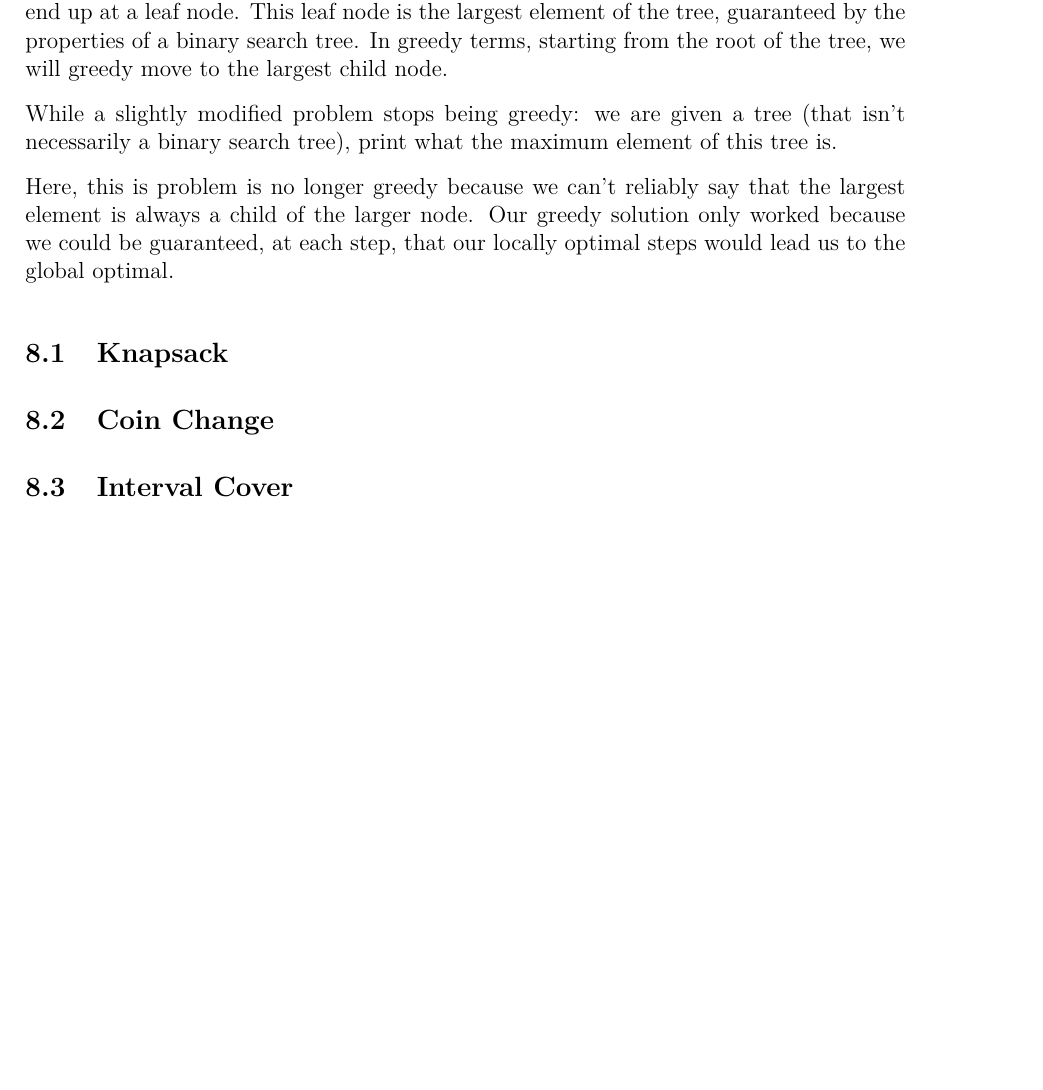
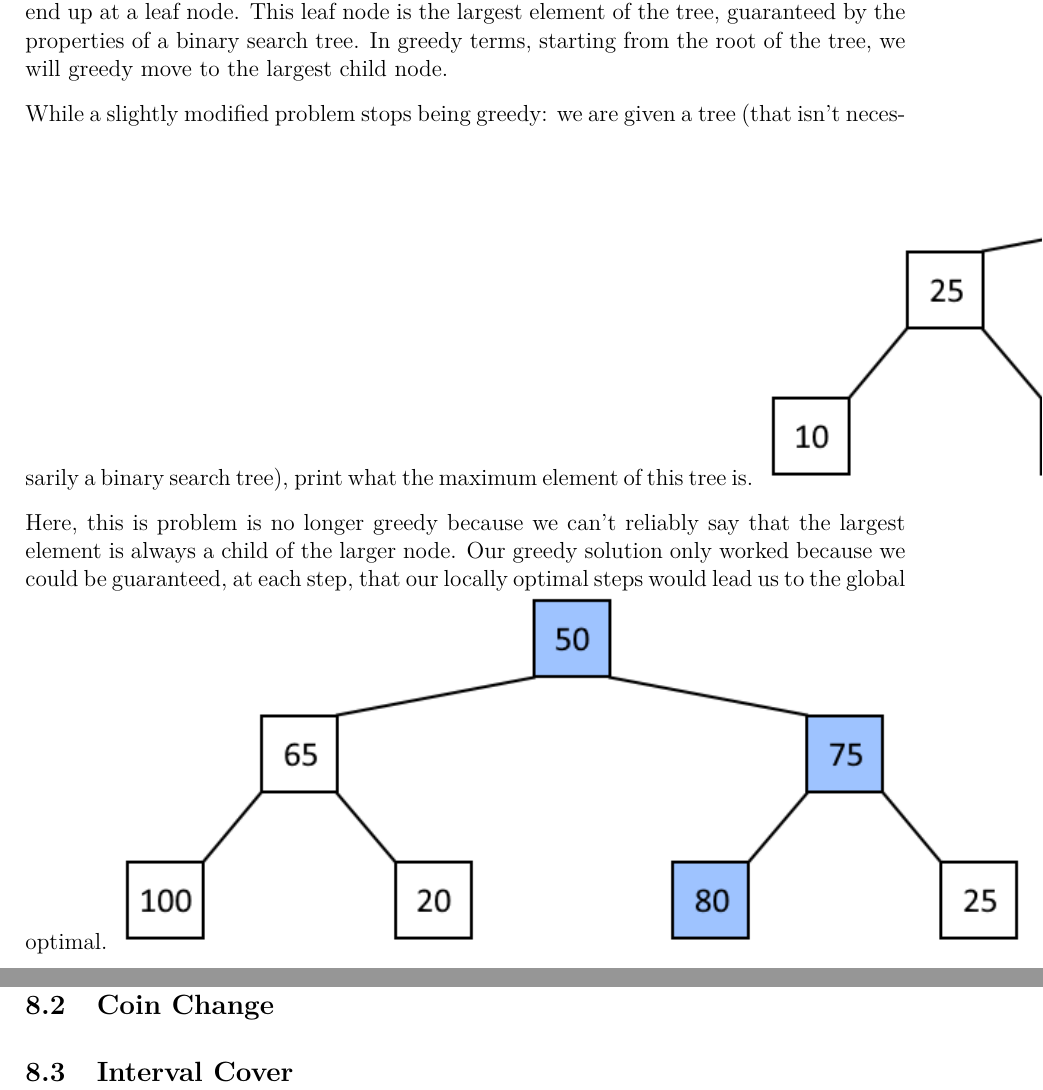
Before and after one commit to JarateKing/Competitive-Programming-Textbook, a LaTeX document (main.tex, which reads chapters/greedy-problems.tex): part of page 47 of 58 before the commit and two parts of pages 47 and 48 of 59 after it, the two joined at a grey line, cut so that both start at the same text, the shorter picture padded with empty space. Compiled offline with pdfLaTeX.

Commit message:
added example graphs

```diff
--- a/chapters/greedy-problems.tex
+++ b/chapters/greedy-problems.tex
@@ -7,8 +7,10 @@ For example, a simple greedy problem might look like: we are given a binary sear
 The greedy solution to this problem is to always traverse to the right of the tree until we end up at a leaf node. This leaf node is the largest element of the tree, guaranteed by the properties of a binary search tree. In greedy terms, starting from the root of the tree, we will greedy move to the largest child node.
 
 While a slightly modified problem stops being greedy: we are given a tree (that isn't necessarily a binary search tree), print what the maximum element of this tree is.
+{\centering \includegraphics{images/greedy/greedy_tree_1.png}}
 
 Here, this is problem is no longer greedy because we can't reliably say that the largest element is always a child of the larger node. Our greedy solution only worked because we could be guaranteed, at each step, that our locally optimal steps would lead us to the global optimal.
+{\centering \includegraphics{images/greedy/greedy_tree_2.png}}
 
 \subsection{Knapsack}
 
```
Also changed, not shown: images/greedy/greedy_tree_1.png (added), images/greedy/greedy_tree_2.png (added).
